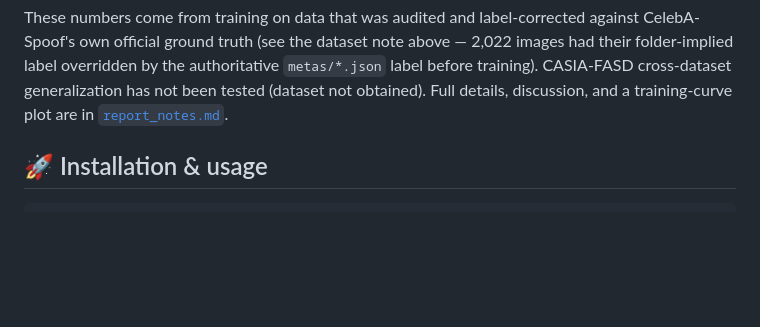
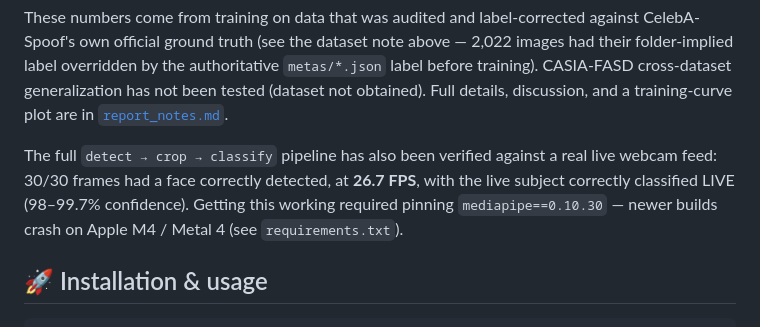
Before and after one commit to Yuvika687/anti-spoof-attendance, a Markdown page: README.md, the part around the change. Rendered like a GitHub page; blank space fills up the shorter version.

Commit message:
Note the real live-webcam pipeline verification in README

```diff
--- a/README.md
+++ b/README.md
@@ -71,6 +71,8 @@ Real training run on a 26,000-image identity-disjoint CelebA-Spoof subset (Mobil
 For comparison, a classical (non-deep-learning) Laplacian-sharpness baseline scores **61.2%** accuracy on the same test set.
 
 These numbers come from training on data that was audited and label-corrected against CelebA-Spoof's own official ground truth (see the dataset note above — 2,022 images had their folder-implied label overridden by the authoritative `metas/*.json` label before training). CASIA-FASD cross-dataset generalization has not been tested (dataset not obtained). Full details, discussion, and a training-curve plot are in [`report_notes.md`](report_notes.md).
+
+The full `detect → crop → classify` pipeline has also been verified against a real live webcam feed: 30/30 frames had a face correctly detected, at **26.7 FPS**, with the live subject correctly classified LIVE (98–99.7% confidence). Getting this working required pinning `mediapipe==0.10.30` — newer builds crash on Apple M4 / Metal 4 (see `requirements.txt`).
 
 ## 🚀 Installation & usage
 
```
